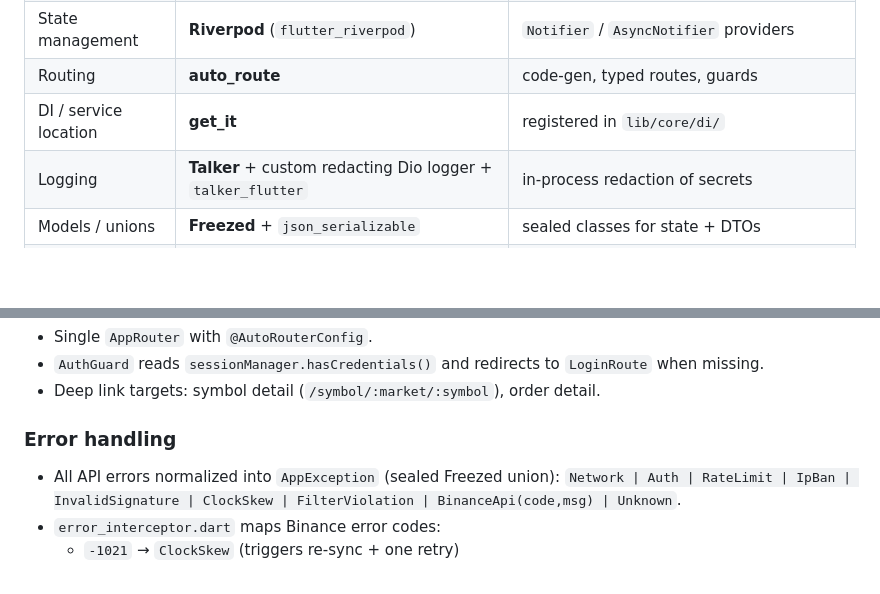
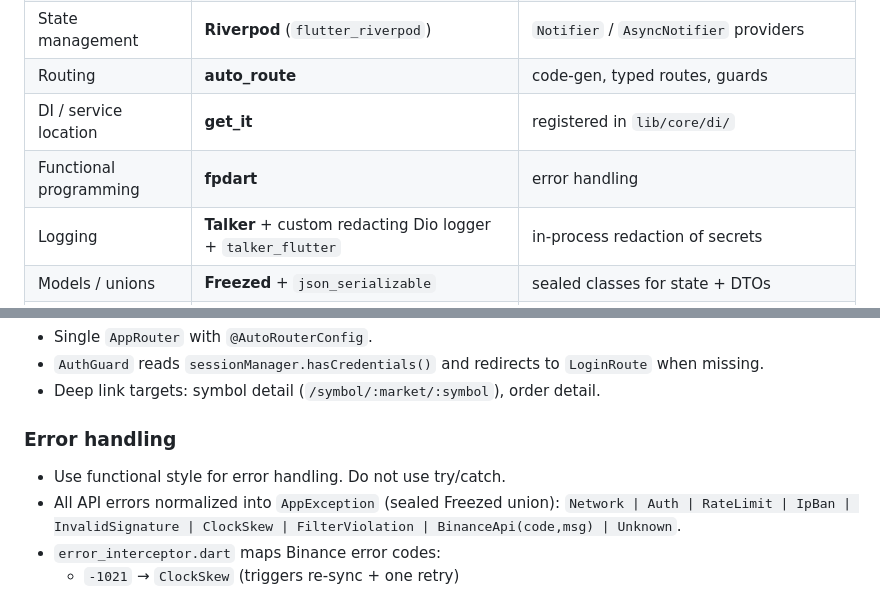
Before and after one commit to vdulnev/binance, a Markdown page: binance_f/docs/SPEC.md, 2 parts joined by grey strips. Rendered like a GitHub page; blank space fills up the shorter version.

Commit message:
[docs] update spec with error handling guidelines
Updates `SPEC.md` to include functional programming best practices for error handling.

This documentation reflects the new standard of using `TaskEither` across core modules,
advocating for functional error patterns over traditional try/catch blocks for
improved type safety.

Task: #MISSING_TASK_ID_FOR_REPORTING

```diff
--- a/binance_f/docs/SPEC.md
+++ b/binance_f/docs/SPEC.md
@@ -15,6 +15,7 @@ If anything here conflicts with the parent spec, the parent spec wins for behavi
 | State management | **Riverpod** (`flutter_riverpod`) | `Notifier` / `AsyncNotifier` providers |
 | Routing | **auto_route** | code-gen, typed routes, guards |
 | DI / service location | **get_it** | registered in `lib/core/di/` |
+| Functional programming | **fpdart** | error handling |
 | Logging | **Talker** + custom redacting Dio logger + `talker_flutter` | in-process redaction of secrets |
 | Models / unions | **Freezed** + `json_serializable` | sealed classes for state + DTOs |
 | HTTP | **Dio** | with custom interceptors |
@@ -121,6 +122,7 @@ Tests mirror `lib/` under `test/`.
 - Deep link targets: symbol detail (`/symbol/:market/:symbol`), order detail.
 
 ### Error handling
+- Use functional style for error handling. Do not use try/catch.
 - All API errors normalized into `AppException` (sealed Freezed union):
   `Network | Auth | RateLimit | IpBan | InvalidSignature | ClockSkew | FilterViolation | BinanceApi(code,msg) | Unknown`.
 - `error_interceptor.dart` maps Binance error codes:
```
